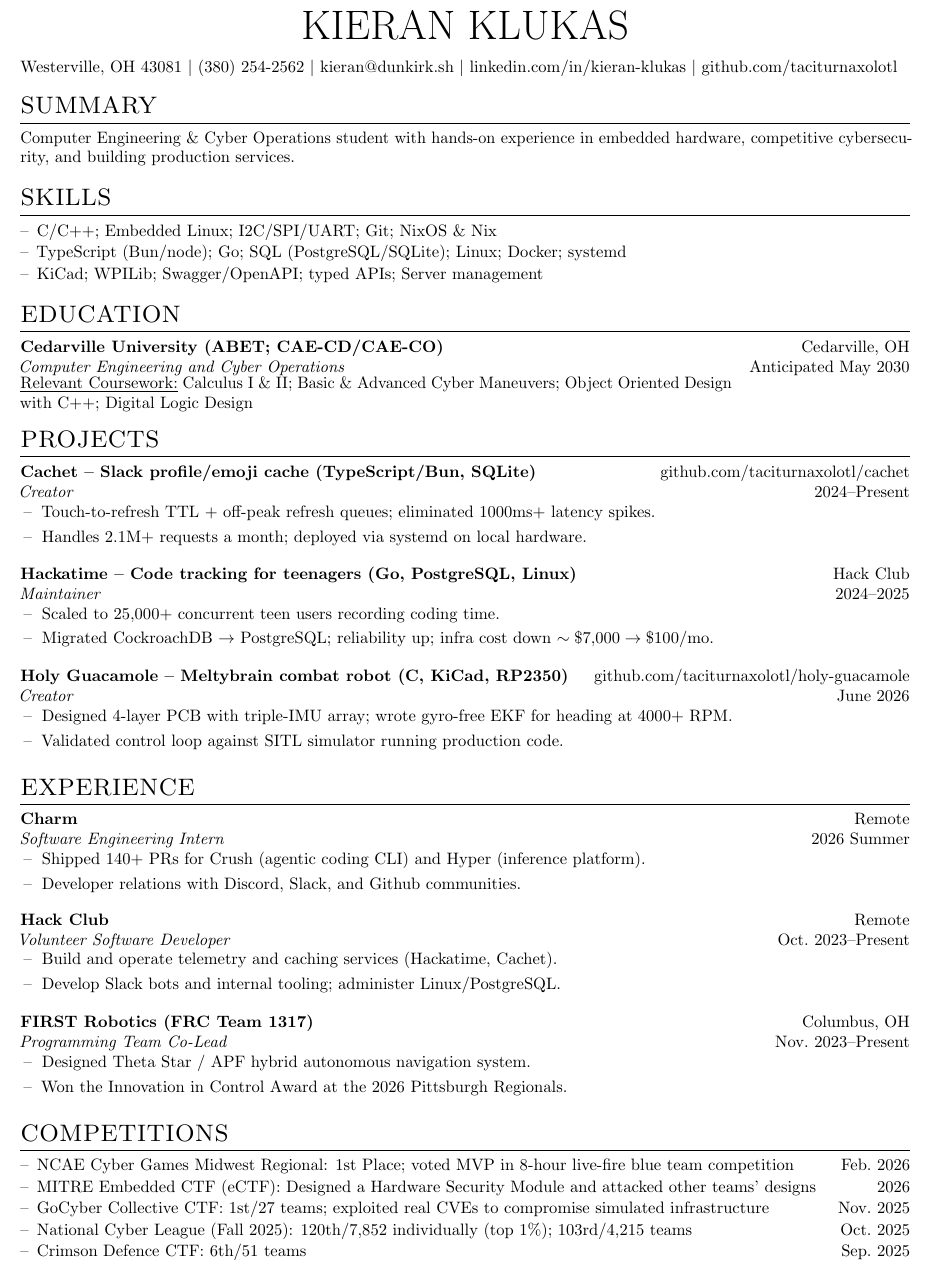
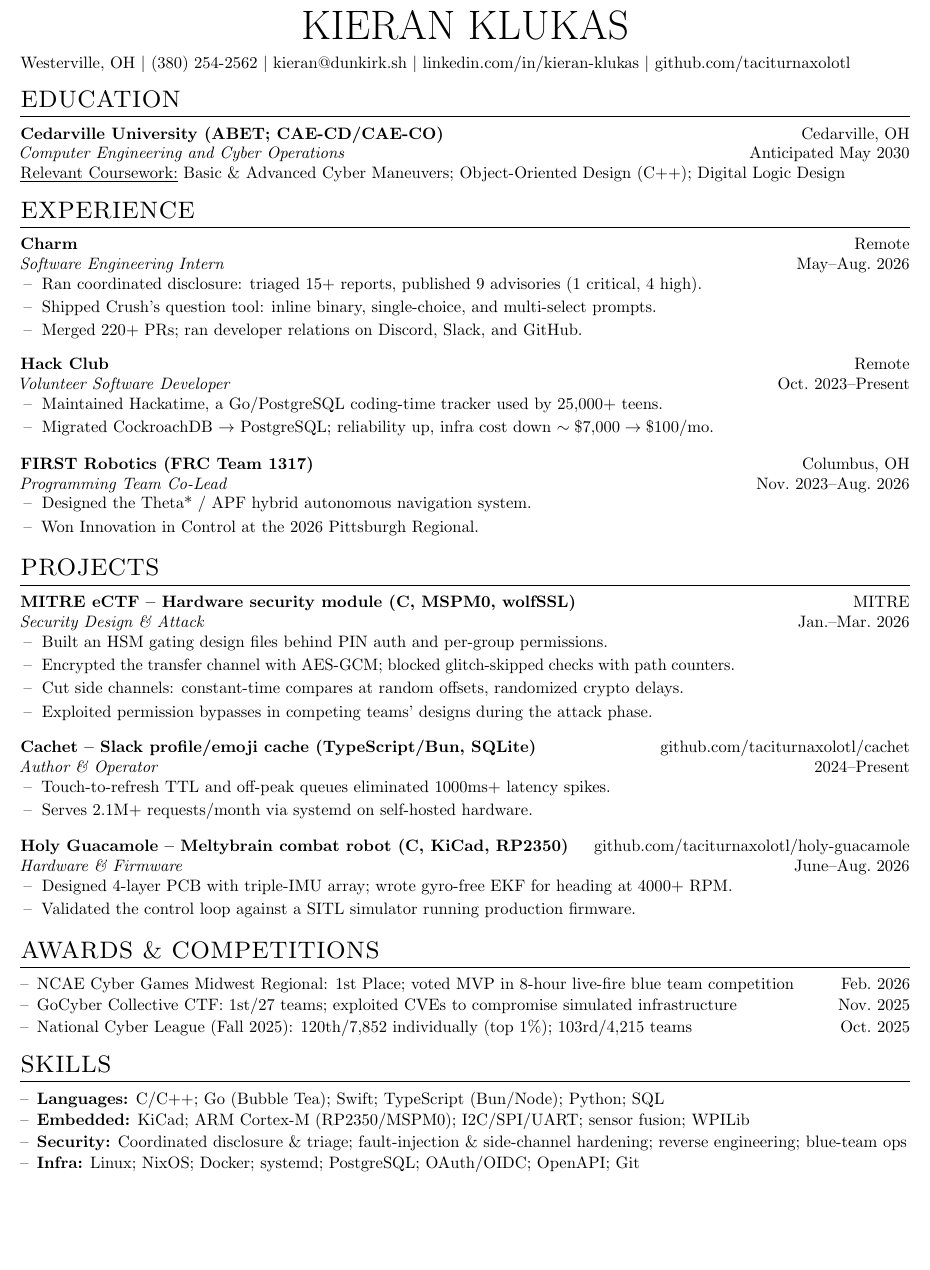
Before and after one commit to taciturnaxolotl/cv, a LaTeX CV (cv.tex): part of the page, cut so that both start at the same text, the shorter picture padded with empty space. Compiled offline with pdfLaTeX.

Commit message:
feat: restructure the order thing appear in and flesh out some projects

```diff
--- a/cv.tex
+++ b/cv.tex
@@ -3,7 +3,7 @@
 \documentclass[a4paper,10pt]{article}
 
 \usepackage[utf8]{inputenc}
-\usepackage[scale=0.9]{geometry}
+\usepackage[scale=0.90]{geometry}
 \usepackage{parskip}
 \usepackage{titlesec}
 \usepackage{tabularx}
@@ -15,7 +15,7 @@
 \pdfgentounicode=1
 
 \titleformat{\section}{\Large\scshape\raggedright}{}{0em}{}[\titlerule]
-\titlespacing{\section}{0pt}{8pt}{5pt}
+\titlespacing{\section}{0pt}{6pt}{6pt}
 \newcolumntype{C}{>{\centering\arraybackslash}X}
 \urlstyle{same}
 \newlength{\mpwidth}
@@ -23,7 +23,7 @@
 
 \newenvironment{orgblock}[2]{%
   \par\noindent\textbf{#1} \hfill #2\\%
-}{\par\vspace{4pt}}
+}{\par\vspace{3pt}}
 
 \newenvironment{subxp}[2]{%
   \noindent\textit{#1} \hfill #2\\%
@@ -40,7 +40,7 @@
           \setlength{\parsep}{0pt}%
           \setlength{\topsep}{0pt}%
           \setlength{\partopsep}{0pt}%
-          \setlength{\itemsep}{3pt}%
+          \setlength{\itemsep}{2pt}%
         }%
       }%
       \makeatother
@@ -57,78 +57,76 @@
 \pagestyle{empty}
 
 \begin{tabularx}{\linewidth}{@{} C @{}}
-\Huge{KIERAN KLUKAS} \\[8pt]
+\Huge{KIERAN KLUKAS} \\[6pt]
 \raggedright
-Westerville, OH 43081 \textbar{} \href{tel:+13802542562}{(380) 254-2562} \textbar{} \href{mailto:kieran@dunkirk.sh}{kieran@dunkirk.sh} \textbar{} \href{https://linkedin.com/in/kieran-klukas}{linkedin.com/in/kieran-klukas} \textbar{} \href{https://github.com/taciturnaxolotl}{github.com/taciturnaxolotl}
+Westerville, OH \textbar{} \href{tel:+13802542562}{(380) 254-2562} \textbar{} \href{mailto:kieran@dunkirk.sh}{kieran@dunkirk.sh} \textbar{} \href{https://linkedin.com/in/kieran-klukas}{linkedin.com/in/kieran-klukas} \textbar{} \href{https://github.com/taciturnaxolotl}{github.com/taciturnaxolotl}
 \end{tabularx}
-
-\section{SUMMARY}
-Computer Engineering \& Cyber Operations student with hands-on experience in embedded hardware, competitive cybersecurity, and building production services.
-
-\section{SKILLS}
-\begin{itemize}[nosep,leftmargin=1em,itemsep=1pt,label=--]
-  \item C/C++; Embedded Linux; I2C/SPI/UART; Git; NixOS \& Nix
-  \item TypeScript (Bun/node); Go; SQL (PostgreSQL/SQLite); Linux; Docker; systemd
-  \item KiCad; WPILib; Swagger/OpenAPI; typed APIs; Server management
-\end{itemize}
 
 \section{EDUCATION}
 \textbf{Cedarville University (ABET; CAE-CD/CAE-CO)} \hfill Cedarville, OH\\
 \textit{Computer Engineering and Cyber Operations} \hfill Anticipated May 2030\\
-\begin{minipage}{0.8\textwidth}
-\underline{Relevant Coursework:} Calculus I \& II; Basic \& Advanced Cyber Maneuvers; Object Oriented Design with C++; Digital Logic Design\end{minipage}
-
-\section{PROJECTS}
-\begin{orgblock}{Cachet -- Slack profile/emoji cache (TypeScript/Bun, SQLite)}{github.com/taciturnaxolotl/cachet}
-  \begin{subxp}{Creator}{2024--Present}
-    \item Touch-to-refresh TTL + off-peak refresh queues; eliminated 1000ms+ latency spikes.
-    \item Handles 2.1M+ requests a month; deployed via systemd on local hardware.
-  \end{subxp}
-\end{orgblock}
-
-\begin{orgblock}{Hackatime -- Code tracking for teenagers (Go, PostgreSQL, Linux)}{Hack Club}
-  \begin{subxp}{Maintainer}{2024--2025}
-    \item Scaled to 25{,}000+ concurrent teen users recording coding time.
-    \item Migrated CockroachDB $\rightarrow$ PostgreSQL; reliability up; infra cost down $\sim\$7{,}000 \rightarrow \$100$/mo.
-  \end{subxp}
-\end{orgblock}
-
-\begin{orgblock}{Holy Guacamole -- Meltybrain combat robot (C, KiCad, RP2350)}{github.com/taciturnaxolotl/holy-guacamole}
-  \begin{subxp}{Creator}{June 2026}
-    \item Designed 4-layer PCB with triple-IMU array; wrote gyro-free EKF for heading at 4000+ RPM.
-    \item Validated control loop against SITL simulator running production code.
-  \end{subxp}
-\end{orgblock}
+\underline{Relevant Coursework:} Basic \& Advanced Cyber Maneuvers; Object-Oriented Design (C++); Digital Logic Design
 
 \section{EXPERIENCE}
 \begin{orgblock}{Charm}{Remote}
-  \begin{subxp}{Software Engineering Intern}{2026 Summer}
-    \item Shipped 140+ PRs for Crush (agentic coding CLI) and Hyper (inference platform).
-    \item Developer relations with Discord, Slack, and Github communities.
+  \begin{subxp}{Software Engineering Intern}{May--Aug.\ 2026}
+    \item Ran coordinated disclosure: triaged 15+ reports, published 9 advisories (1 critical, 4 high).
+    \item Shipped Crush's question tool: inline binary, single-choice, and multi-select prompts.
+    \item Merged 220+ PRs; ran developer relations on Discord, Slack, and GitHub.
   \end{subxp}
 \end{orgblock}
 
 \begin{orgblock}{Hack Club}{Remote}
   \begin{subxp}{Volunteer Software Developer}{Oct.\ 2023--Present}
-    \item Build and operate telemetry and caching services (Hackatime, Cachet).
-    \item Develop Slack bots and internal tooling; administer Linux/PostgreSQL.
+    \item Maintained Hackatime, a Go/PostgreSQL coding-time tracker used by 25{,}000+ teens.
+    \item Migrated CockroachDB $\rightarrow$ PostgreSQL; reliability up, infra cost down $\sim\$7{,}000 \rightarrow \$100$/mo.
   \end{subxp}
 \end{orgblock}
 
 \begin{orgblock}{FIRST Robotics (FRC Team 1317)}{Columbus, OH}
-  \begin{subxp}{Programming Team Co-Lead}{Nov.\ 2023--Present}
-    \item Designed Theta Star / APF hybrid autonomous navigation system.
-    \item Won the Innovation in Control Award at the 2026 Pittsburgh Regionals.
+  \begin{subxp}{Programming Team Co-Lead}{Nov.\ 2023--Aug.\ 2026}
+    \item Designed the Theta* / APF hybrid autonomous navigation system.
+    \item Won Innovation in Control at the 2026 Pittsburgh Regional.
   \end{subxp}
 \end{orgblock}
 
-\section{COMPETITIONS}
+\section{PROJECTS}
+\begin{orgblock}{MITRE eCTF -- Hardware security module (C, MSPM0, wolfSSL)}{MITRE}
+  \begin{subxp}{Security Design \& Attack}{Jan.--Mar.\ 2026}
+    \item Built an HSM gating design files behind PIN auth and per-group permissions.
+    \item Encrypted the transfer channel with AES-GCM; blocked glitch-skipped checks with path counters.
+    \item Cut side channels: constant-time compares at random offsets, randomized crypto delays.
+    \item Exploited permission bypasses in competing teams' designs during the attack phase.
+  \end{subxp}
+\end{orgblock}
+
+\begin{orgblock}{Cachet -- Slack profile/emoji cache (TypeScript/Bun, SQLite)}{github.com/taciturnaxolotl/cachet}
+  \begin{subxp}{Author \& Operator}{2024--Present}
+    \item Touch-to-refresh TTL and off-peak queues eliminated 1000ms+ latency spikes.
+    \item Serves 2.1M+ requests/month via systemd on self-hosted hardware.
+  \end{subxp}
+\end{orgblock}
+
+\begin{orgblock}{Holy Guacamole -- Meltybrain combat robot (C, KiCad, RP2350)}{github.com/taciturnaxolotl/holy-guacamole}
+  \begin{subxp}{Hardware \& Firmware}{June--Aug.\ 2026}
+    \item Designed 4-layer PCB with triple-IMU array; wrote gyro-free EKF for heading at 4000+ RPM.
+    \item Validated the control loop against a SITL simulator running production firmware.
+  \end{subxp}
+\end{orgblock}
+
+\section{AWARDS \& COMPETITIONS}
 \begin{itemize}[nosep,leftmargin=1em,itemsep=1pt,label=--]
   \item NCAE Cyber Games Midwest Regional: 1st Place; voted MVP in 8-hour live-fire blue team competition \hfill Feb.\ 2026
-  \item MITRE Embedded CTF (eCTF): Designed a Hardware Security Module and attacked other teams' designs \hfill 2026
-  \item GoCyber Collective CTF: 1st/27 teams; exploited real CVEs to compromise simulated infrastructure \hfill Nov.\ 2025
+  \item GoCyber Collective CTF: 1st/27 teams; exploited CVEs to compromise simulated infrastructure \hfill Nov.\ 2025
   \item National Cyber League (Fall 2025): 120th/7{,}852 individually (top 1\%); 103rd/4{,}215 teams \hfill Oct.\ 2025
-  \item Crimson Defence CTF: 6th/51 teams \hfill Sep.\ 2025
+\end{itemize}
+
+\section{SKILLS}
+\begin{itemize}[nosep,leftmargin=1em,itemsep=1pt,label=--]
+  \item \textbf{Languages:} C/C++; Go (Bubble Tea); Swift; TypeScript (Bun/Node); Python; SQL
+  \item \textbf{Embedded:} KiCad; ARM Cortex-M (RP2350/MSPM0); I2C/SPI/UART; sensor fusion; WPILib
+  \item \textbf{Security:} Coordinated disclosure \& triage; fault-injection \& side-channel hardening; reverse engineering; blue-team ops
+  \item \textbf{Infra:} Linux; NixOS; Docker; systemd; PostgreSQL; OAuth/OIDC; OpenAPI; Git
 \end{itemize}
 
 \end{document}
```
